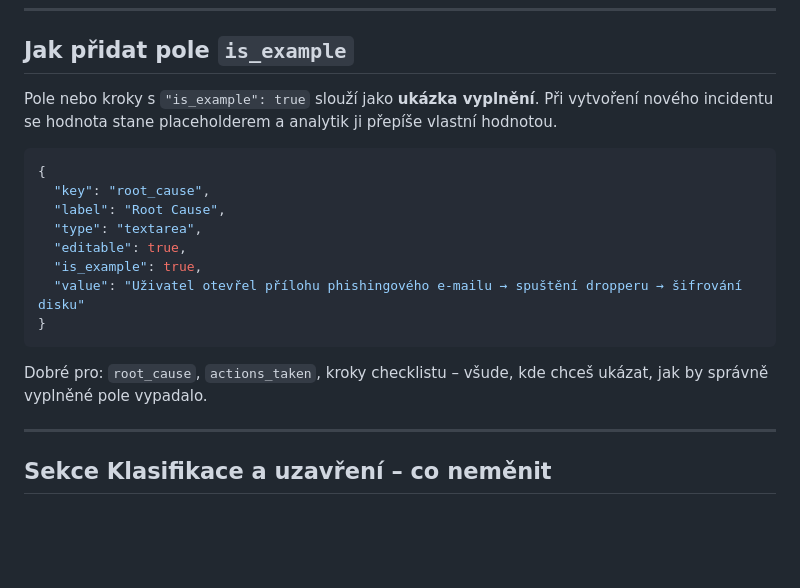
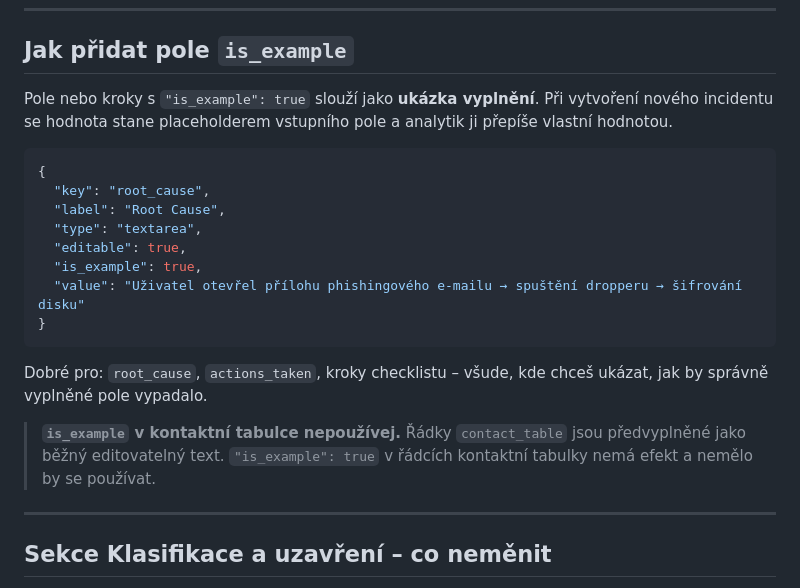
Before and after one commit to alchy/Forms4SOC, a Markdown page: docs/WORKBOOK_AUTHORING.md, the part around the change. GitHub-like rendering; blank space fills up the shorter version.

````diff
--- a/docs/WORKBOOK_AUTHORING.md
+++ b/docs/WORKBOOK_AUTHORING.md
@@ -169,7 +169,7 @@ Checklist je nejdůležitější část workbooku. Kroky jsou organizovány do s
 
 ## Jak přidat pole `is_example`
 
-Pole nebo kroky s `"is_example": true` slouží jako **ukázka vyplnění**. Při vytvoření nového incidentu se hodnota stane placeholderem a analytik ji přepíše vlastní hodnotou.
+Pole nebo kroky s `"is_example": true` slouží jako **ukázka vyplnění**. Při vytvoření nového incidentu se hodnota stane placeholderem vstupního pole a analytik ji přepíše vlastní hodnotou.
 
 ```json
 {
@@ -183,6 +183,8 @@ Pole nebo kroky s `"is_example": true` slouží jako **ukázka vyplnění**. Př
 ```
 
 Dobré pro: `root_cause`, `actions_taken`, kroky checklistu – všude, kde chceš ukázat, jak by správně vyplněné pole vypadalo.
+
+> **`is_example` v kontaktní tabulce nepoužívej.** Řádky `contact_table` jsou předvyplněné jako běžný editovatelný text. `"is_example": true` v řádcích kontaktní tabulky nemá efekt a nemělo by se používat.
 
 ---
 
````
Also changed, not shown: docs/TEMPLATE_GUIDE.md (+6 -6 lines).
